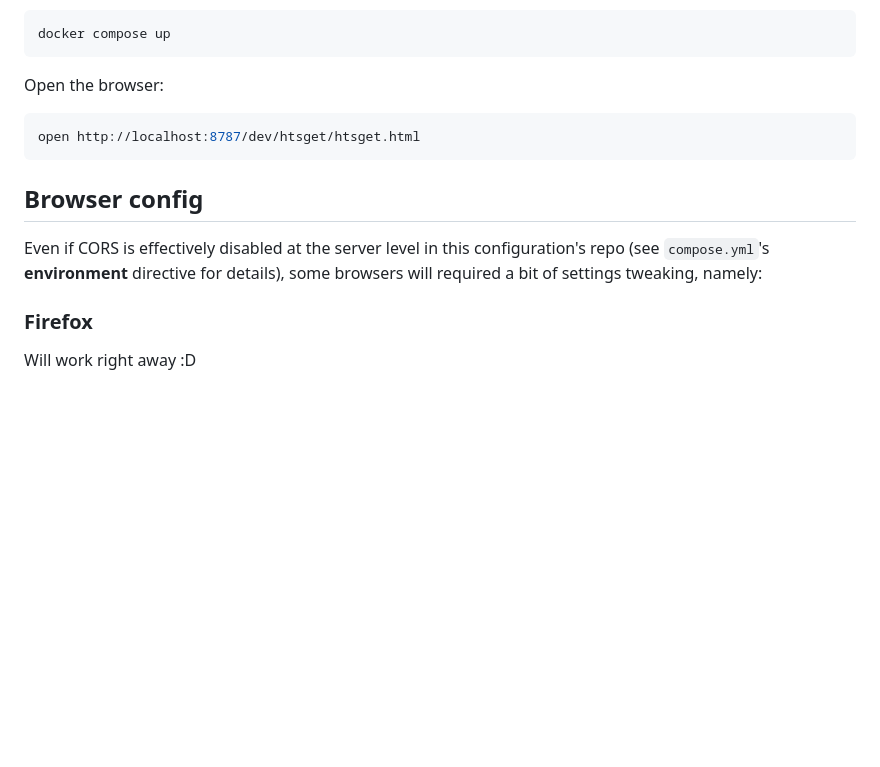
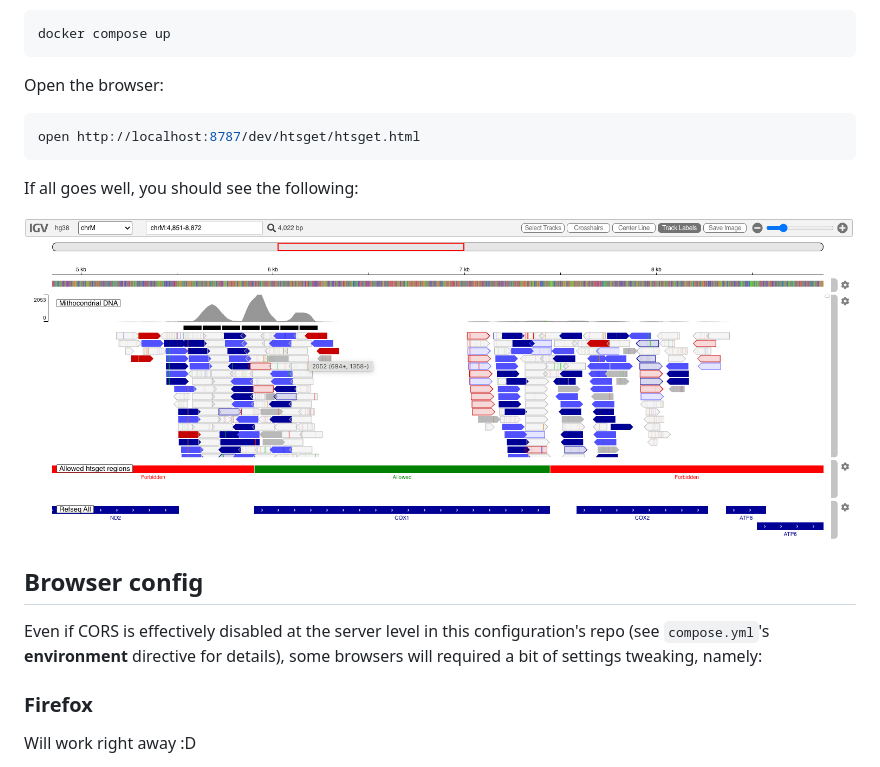
Before and after one commit to umccr/htsget-igv.js, a Markdown page: README.md, the part around the change. Drawn GitHub-style; pictures changed too: doc/htsget_igv.js_with_allowed_regions_track.png (added); blank space fills up the shorter version.

````diff
--- a/README.md
+++ b/README.md
@@ -27,10 +27,13 @@ Open the browser:
 open http://localhost:8787/dev/htsget/htsget.html
 ```
 
+If all goes well, you should see the following:
+
+![htsget_allowed_regions](./doc/htsget_igv.js_with_allowed_regions_track.png)
+
 ## Browser config
 
-Even if CORS is effectively disabled at the server level in this configuration's repo (see `compose.yml`'s **environment** directive for details),
-some browsers will required a bit of settings tweaking, namely:
+Even if CORS is effectively disabled at the server level in this configuration's repo (see `compose.yml`'s **environment** directive for details), some browsers will required a bit of settings tweaking, namely:
 
 ### Firefox
 
````
Also changed, not shown: 4 other files.
